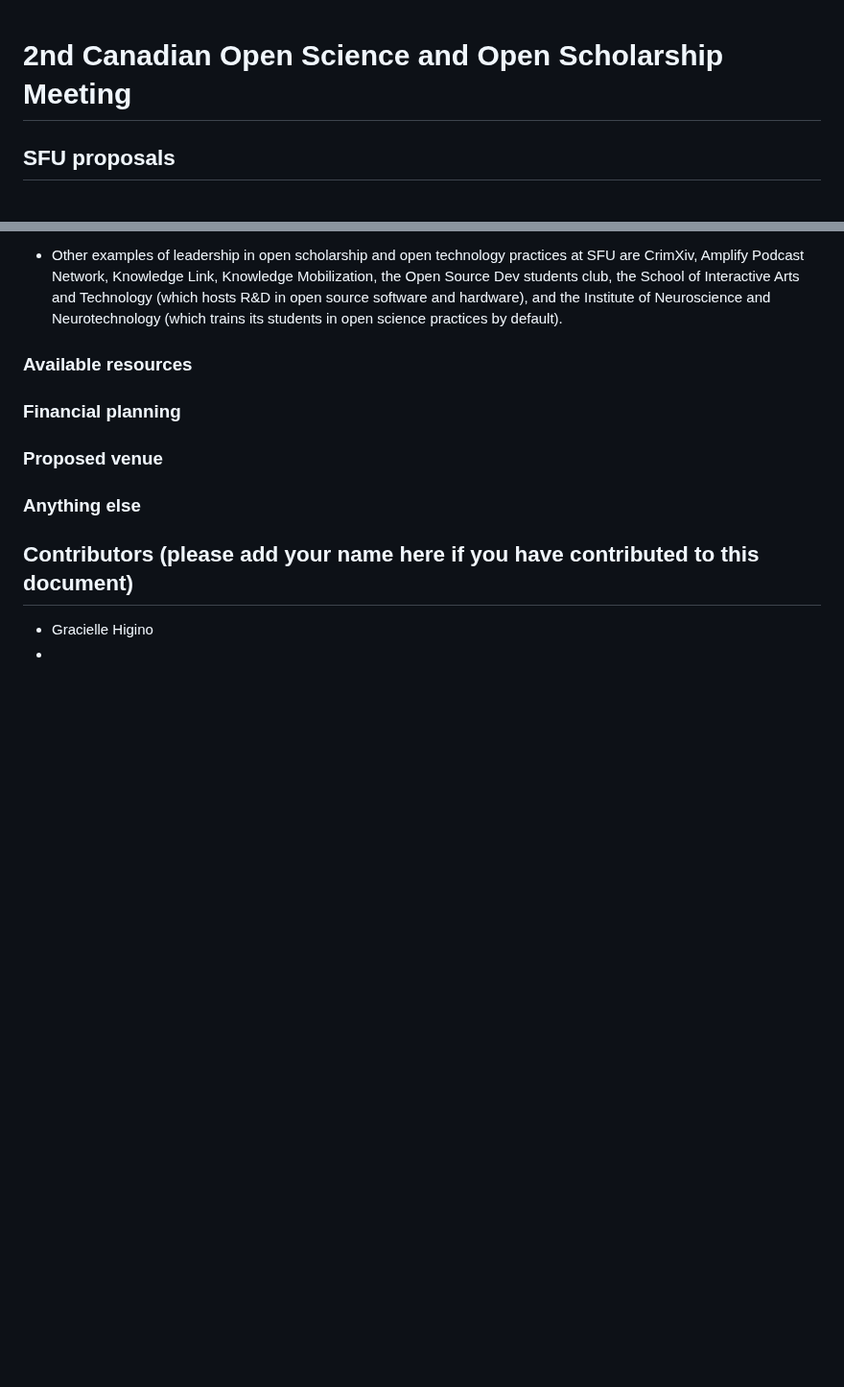
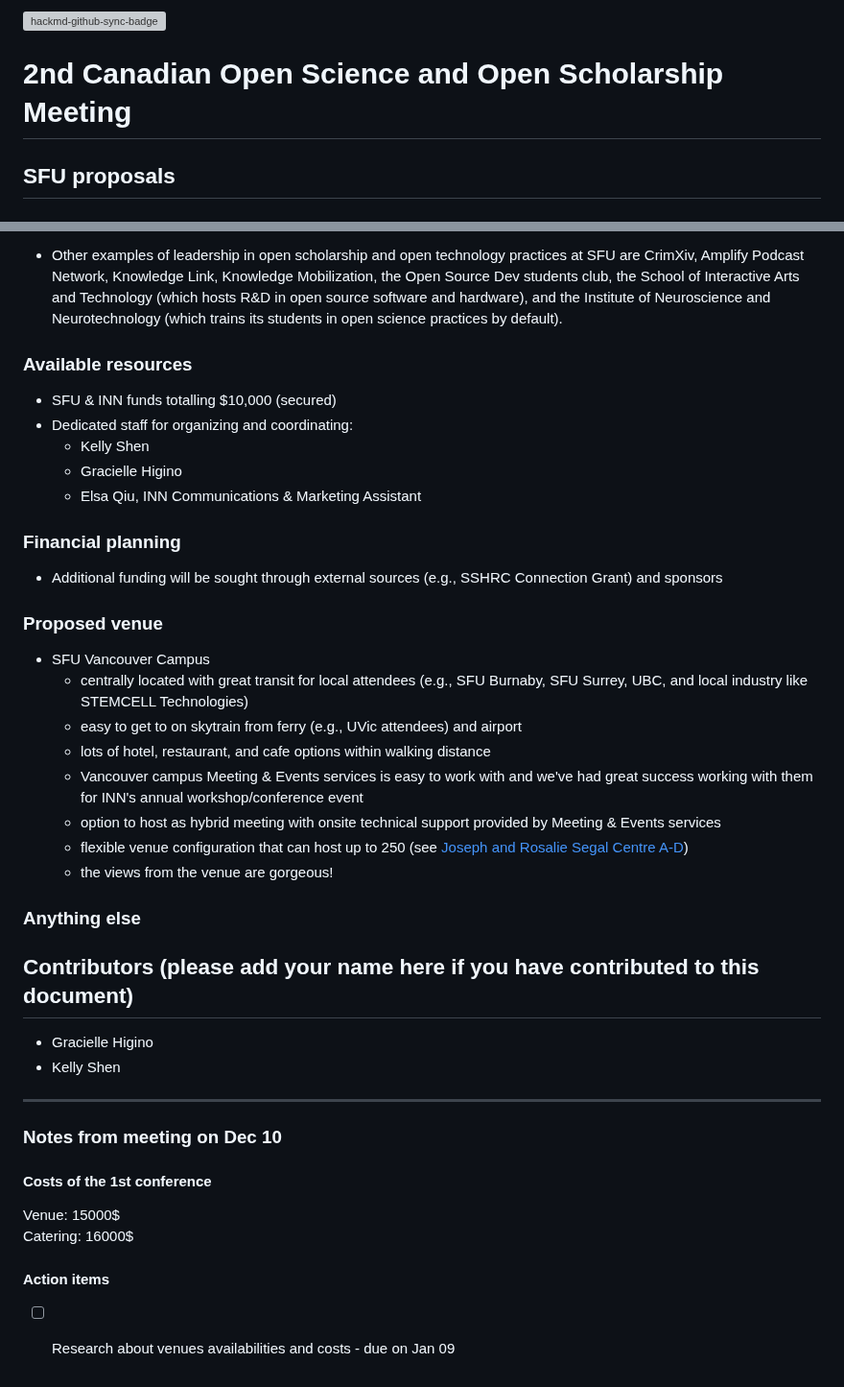
Before and after one commit to open-scholarship-sfu/phase1-base, a Markdown page: 2CCOSOS/proposal.md, 2 parts joined by grey strips. Shown at 96% size. GitHub-like rendering; blank space fills up the shorter version; grey boxes are pictures that could not be loaded.

Commit message:
last changed at Dec 10, 2025 12:24 PM, pushed by Gracielle Higino

```diff
--- a/2CCOSOS/proposal.md
+++ b/2CCOSOS/proposal.md
@@ -1,4 +1,7 @@
+[![hackmd-github-sync-badge](https://hackmd.io/Fm2AdocrSuykESXqWiws7Q/badge)](https://hackmd.io/Fm2AdocrSuykESXqWiws7Q)
+
 # 2nd Canadian Open Science and Open Scholarship Meeting
+
 ## SFU proposals
 
 ### Overall vision and approach for the event and how they might align with or build upon the inaugural edition
@@ -53,11 +56,27 @@ We'd also like to highlight a few points about how SFU and our initiative is str
 
 ### Available resources
 
+* SFU & INN funds totalling $10,000 (secured)
+* Dedicated staff for organizing and coordinating:
+    * Kelly Shen
+    * Gracielle Higino
+    * Elsa Qiu, INN Communications & Marketing Assistant
+
 
 ### Financial planning
 
+* Additional funding will be sought through external sources (e.g., SSHRC Connection Grant) and sponsors
 
 ### Proposed venue
+
+* SFU Vancouver Campus
+    * centrally located with great transit for local attendees (e.g., SFU Burnaby, SFU Surrey, UBC, and local industry like STEMCELL Technologies)
+    * easy to get to on skytrain from ferry (e.g., UVic attendees) and airport
+    * lots of hotel, restaurant, and cafe options within walking distance
+    * Vancouver campus Meeting & Events services is easy to work with and we've had great success working with them for INN's annual workshop/conference event
+    * option to host as hybrid meeting with onsite technical support provided by Meeting & Events services
+    * flexible venue configuration that can host up to 250 (see [Joseph and Rosalie Segal Centre A-D](https://www.sfu.ca/mecs/venues/vancouver/harbour-centre.html))
+    * the views from the venue are gorgeous!
 
 
 ### Anything else
@@ -66,5 +85,15 @@ We'd also like to highlight a few points about how SFU and our initiative is str
 ## Contributors (please add your name here if you have contributed to this document)
 
 * Gracielle Higino
-*
-*
+* Kelly Shen
+
+---
+
+### Notes from meeting on Dec 10
+
+#### Costs of the 1st conference
+Venue: 15000$
+Catering: 16000$
+
+#### Action items
+- [ ] Research about venues availabilities and costs - due on Jan 09
```
